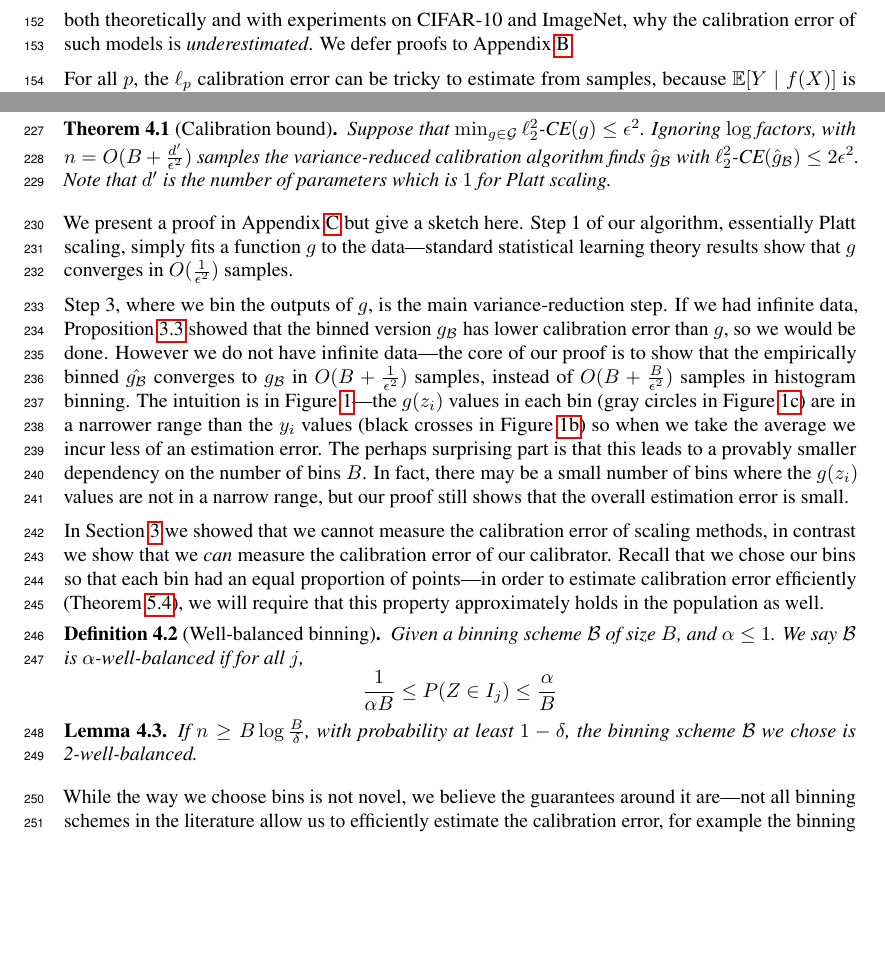
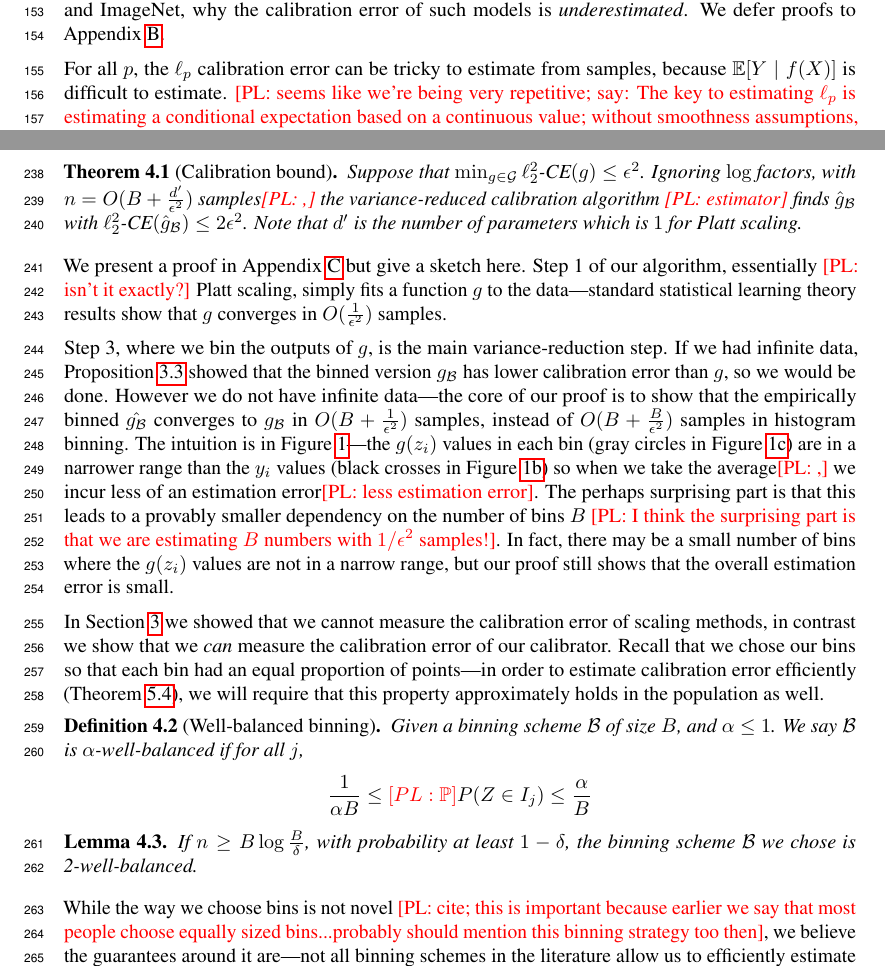
Before and after one commit to davidrosenberg/calibration_paper, a LaTeX paper (main.tex, which reads calibrating_models.tex, platt_not_calibrated.tex): two parts of pages 5 and 7 of 22, joined at a grey line, cut so that both start at the same text, the shorter picture padded with empty space. Compiled offline with pdfLaTeX.

Commit message:
more comments

```diff
--- a/calibrating_models.tex
+++ b/calibrating_models.tex
@@ -22,23 +25,23 @@ Then we set $\hat{g_{\mathcal{B}}}(z) = \hat{\mu}[\beta(g(z))]$ -- that is we si
 
 \subsection{Analysis}
 
-We show that the variance-reduced calibrator requires $O(B + 1/\epsilon^2)$ samples to calibrate, and in the next section we show that we can efficiently measure its calibration error. For the main theorem, we make some standard regularity assumptions on $\mathcal{G}$ (Lipschitz, injectivity, bounded parameters) which we formalize in Appendix~\ref{sec:calibrating_models_appendix}. These hold for Platt scaling, Beta calibration~\cite{kull2017sigmoids}, and vector scaling. Our result is a generalization result---we show that if $\mathcal{G}$ contains $g^*$ with low calibration error, then our method will quickly find $\hat{g}_{\mathcal{B}}$ with low calibration error:
+We \pl{now} show that the variance-reduced calibrator requires $O(B + 1/\epsilon^2)$ samples to calibrate, and in the next section \pl{actually reference it} we show that we can efficiently measure its calibration error. For the main theorem, we make some standard regularity assumptions on $\mathcal{G}$ (Lipschitz, injectivity, bounded parameters) which we formalize in Appendix~\ref{sec:calibrating_models_appendix}. These hold for Platt scaling, Beta calibration~\cite{kull2017sigmoids}, and vector scaling. Our result is a generalization result---we show that if $\mathcal{G}$ contains \pl{some} $g^*$ with low calibration error, then our method will quickly find $\hat{g}_{\mathcal{B}}$ with low calibration error:
 
 \begin{restatable}[Calibration bound]{theorem}{finalCalib}
 \label{thm:final-calib}
 Suppose that $\min_{g \in \mathcal{G}}\ell_2^2\mbox{-CE}(g) \leq \epsilon^2$.
-  Ignoring $\log$ factors, with $n = O(B + \frac{d'}{\epsilon^2})$ samples the variance-reduced calibration algorithm finds $\hat{g}_{\mathcal{B}}$ with $\ell_2^2\mbox{-CE}(\hat{g}_{\mathcal{B}}) \leq 2 \epsilon^2$. Note that $d'$ is the number of parameters which is $1$ for Platt scaling.
+  Ignoring $\log$ factors, with $n = O(B + \frac{d'}{\epsilon^2})$ samples\pl{,} the variance-reduced calibration algorithm \pl{estimator} finds $\hat{g}_{\mathcal{B}}$ with $\ell_2^2\mbox{-CE}(\hat{g}_{\mathcal{B}}) \leq 2 \epsilon^2$. Note that $d'$ is the number of parameters which is $1$ for Platt scaling.
 \end{restatable}
 
-We present a proof in Appendix~\ref{sec:calibrating_models_appendix} but give a sketch here. Step 1 of our algorithm, essentially Platt scaling, simply fits a function $g$ to the data---standard statistical learning theory results show that $g$ converges in $O(\frac{1}{\epsilon^2})$ samples.
+We present a proof in Appendix~\ref{sec:calibrating_models_appendix} but give a sketch here. Step 1 of our algorithm, essentially \pl{isn't it exactly?} Platt scaling, simply fits a function $g$ to the data---standard statistical learning theory results show that $g$ converges in $O(\frac{1}{\epsilon^2})$ samples.
 
-Step 3, where we bin the outputs of $g$, is the main variance-reduction step. If we had infinite data, Proposition~\ref{prop:bin_low_bound} showed that the binned version $g_{\bins{}}$ has lower calibration error than $g$, so we would be done. However we do not have infinite data---the core of our proof is to show that the empirically binned $\hat{g_{\bins{}}}$ converges to $g_{\bins{}}$ in $O(B + \frac{1}{\epsilon^2})$ samples, instead of $O(B + \frac{B}{\epsilon^2})$ samples in histogram binning. The intuition is in Figure~\ref{fig:variance_reduced_illustration}---the $g(z_i)$ values in each bin (gray circles in Figure~\ref{fig:var_red_binning}) are in a narrower range than the $y_i$ values (black crosses in Figure~\ref{fig:hist_binning}) so when we take the average we incur less of an estimation error. The perhaps surprising part is that this leads to a provably smaller dependency on the number of bins $B$. In fact, there may be a small number of bins where the $g(z_i)$ values are not in a narrow range, but our proof still shows that the overall estimation error is small.
+Step 3, where we bin the outputs of $g$, is the main variance-reduction step. If we had infinite data, Proposition~\ref{prop:bin_low_bound} showed that the binned version $g_{\bins{}}$ has lower calibration error than $g$, so we would be done. However we do not have infinite data---the core of our proof is to show that the empirically binned $\hat{g_{\bins{}}}$ converges to $g_{\bins{}}$ in $O(B + \frac{1}{\epsilon^2})$ samples, instead of $O(B + \frac{B}{\epsilon^2})$ samples in histogram binning. The intuition is in Figure~\ref{fig:variance_reduced_illustration}---the $g(z_i)$ values in each bin (gray circles in Figure~\ref{fig:var_red_binning}) are in a narrower range than the $y_i$ values (black crosses in Figure~\ref{fig:hist_binning}) so when we take the average\pl{,} we incur less of an estimation error\pl{less estimation error}. The perhaps surprising part is that this leads to a provably smaller dependency on the number of bins $B$ \pl{I think the surprising part is that we are estimating $B$ numbers with $1/\epsilon^2$ samples!}. In fact, there may be a small number of bins where the $g(z_i)$ values are not in a narrow range, but our proof still shows that the overall estimation error is small.
 
 In Section~\ref{sec:challenges-measuring} we showed that we cannot measure the calibration error of scaling methods, in contrast we show that we \emph{can} measure the calibration error of our calibrator. Recall that we chose our bins so that each bin had an equal proportion of points---in order to estimate calibration error efficiently (Theorem~\ref{thm:final-ours}), we will require that this property approximately holds in the population as well.
 
 \begin{definition}[Well-balanced binning]
 Given a binning scheme $\mathcal{B}$ of size $B$, and $\alpha \leq 1$. We say $\mathcal{B}$ is $\alpha$-well-balanced if for all $j$,
-\[ \frac{1}{\alpha B} \leq P(Z \in I_j) \leq \frac{\alpha}{B}\]
+  \[ \frac{1}{\alpha B} \leq \pl{\mathbb P} P(Z \in I_j) \leq \frac{\alpha}{B}\]
 \end{definition}
 
 \begin{lemma}
@@ -46,5 +49,5 @@ Given a binning scheme $\mathcal{B}$ of size $B$, and $\alpha \leq 1$. We say $\
 If $n \geq B\log{\frac{B}{\delta}}$, with probability at least $1 - \delta$, the binning scheme $\mathcal{B}$ we chose is 2-well-balanced.
 \end{lemma}
 
-While the way we choose bins is not novel, we believe the guarantees around it are---not all binning schemes in the literature allow us to efficiently estimate the calibration error, for example the binning scheme in~\cite{guo2017calibration} does not. Our proof of Lemma~\ref{lem:well-balanced} is in the Appendix. The core challenge is that applying Chernoff bounds or a standard VC dimension argument gives us a loose bound and tells us we need $O(B^2\log{\frac{B}{\delta}})$ samples. We use a discretization argument to prove the result.
+While the way we choose bins is not novel \pl{cite; this is important because earlier we say that most people choose equally sized bins...probably should mention this binning strategy too then}, we believe the guarantees around it are---not all binning schemes in the literature allow us to efficiently estimate the calibration error, for example the binning scheme in~\cite{guo2017calibration} does not. Our proof of Lemma~\ref{lem:well-balanced} is in the Appendix. The core challenge is that applying Chernoff bounds or \pl{and? I think of these as complementary} a standard VC dimension argument gives us a loose bound and tells us we need $O(B^2\log{\frac{B}{\delta}})$ samples. We use a discretization argument to prove the result.
 
--- a/platt_not_calibrated.tex
+++ b/platt_not_calibrated.tex
@@ -1,7 +1,7 @@
 \section{Is Platt scaling calibrated?}
 \label{sec:challenges-measuring}
 
-In this section, we show why methods like Platt scaling and temperature scaling are (i) less calibrated than reported and (ii) it is difficult to tell how miscalibrated they are. The issue is that it is very difficult to measure the calibration error of models that output a continuous range of values. We show, both theoretically and with experiments on CIFAR-10 and ImageNet, why the calibration error of such models is \emph{underestimated}. We defer proofs to Appendix~\ref{sec:appendix-platt-not-calibrated}.
+In this section, we show why methods like Platt scaling and temperature scaling are (i) less calibrated than reported and (ii) it is difficult to tell how miscalibrated they are. The issue is that it is very difficult \pl{we will show it's impossible?} to measure the calibration error of models that output a continuous range of values. We show, both theoretically and with experiments on CIFAR-10 and ImageNet, why the calibration error of such models is \emph{underestimated}. We defer proofs to Appendix~\ref{sec:appendix-platt-not-calibrated}.
 
 % We begin by reviewing the definition of uncertainty calibration in the binary classification setting. Let $\mathcal{X} \subseteq \mathbb{R}^d$ and $\mathcal{Y} = \{0, 1\}$. Let $X \in \mathcal{X}$ and $Y \in \mathcal{Y}$ be random variables denoting the input and label, given by an unknown joint distribution $P(X, Y)$. Suppose we have a model $f : \mathcal{X} \to [0, 1]$ where the output of the model represents the model's confidence that the label is 1.
 
@@ -17,9 +17,9 @@ In this section, we show why methods like Platt scaling and temperature scaling
 % The $\ell_2^2$, $\ell_1$ and $\ell_{\infty}$ calibration errors are popular choices. For all $p$, the $\ell_p$ calibration error can be tricky to estimate from samples, because $E[Y | f(X)]$ is difficult to estimate. In particular, for a model $f$ that outputs a continuous range of values between $[0, 1]$, we usually see any given $f(X)$ value exactly once.
 % This makes estimating $E[Y | f(X)$ impossible without additional assumptions on the smoothness of $E[Y | f(X)]$.
 
-For all $p$, the $\ell_p$ calibration error can be tricky to estimate from samples, because $\expect[Y \mid f(X)]$ is difficult to estimate.
+For all $p$, the $\ell_p$ calibration error can be tricky to estimate from samples, because $\expect[Y \mid f(X)]$ is difficult to estimate. \pl{seems like we're being very repetitive; say: The key to estimating $\ell_p$ is estimating a conditional expectation based on a continuous value;
+without smoothness assumptions, this is impossible}
 The core problem for a model $f$ that outputs a continuous range of values between $[0, 1]$ is that we usually see any given $f(X)$ value exactly once. This is analogous to the difficulty of measuring the mutual information between two continuous signals~\cite{paninski2003entropy}.
-% \pl{can we analogize this with estimating individual treatment effects (because you only see factual or counterfactual)? is this right? also, same with marginal DRO (though don't have to mention that)}
 
 To approximate the $\ell_p$ calibration error, prior work bins the output of $f$ into $B$ intervals.
 The calibration error in each bin is estimated as the difference between the average value of $f(X)$ and $Y$ in that bin.
```
Also changed, not shown: calibrating_models.tex (11 more changed lines), platt_not_calibrated.tex (11 more changed lines).
